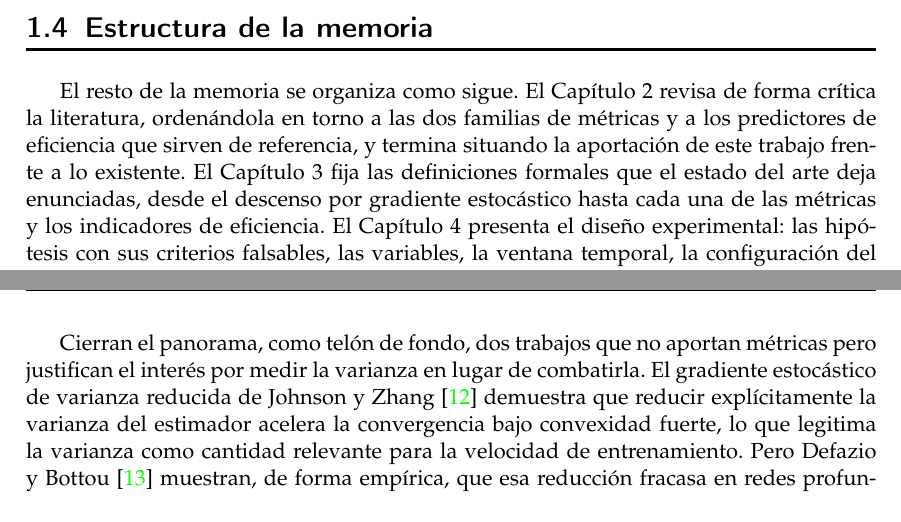
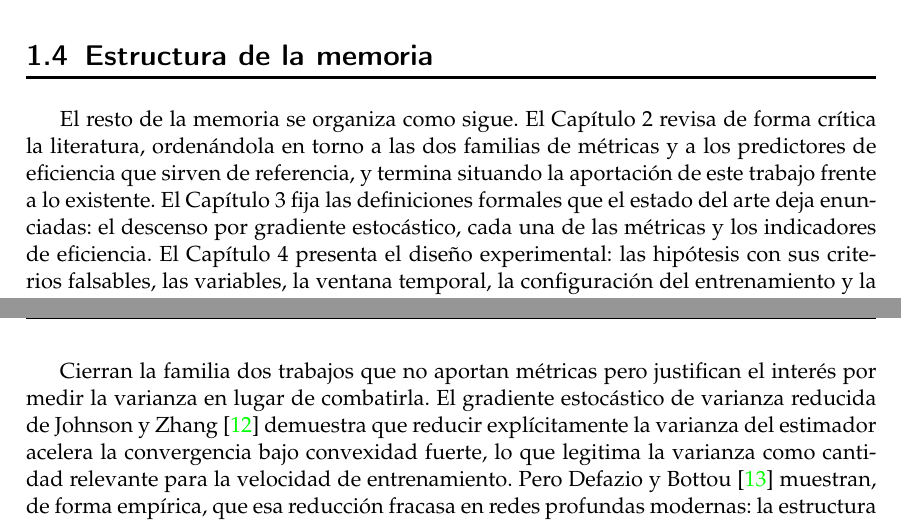
Before and after one commit to LaiqianDS/gradient-alignment, a LaTeX thesis (thesis/main.tex, which reads thesis/capitulos/estado-del-arte.tex, thesis/capitulos/introduccion.tex): two parts of pages 14 and 18 of 45, joined at a grey line, cut so that both start at the same text. Compiled offline with pdfLaTeX.

Commit message:
drop three AI-writing tells from the prose
Audited the chapters against Wikipedia's 'Signs of AI writing' patterns,
adapted to Spanish since the skill's word lists are English. Eleven
candidates, eight of them false positives under the skill's own exclusions.

Three were real. The introduction's structure paragraph framed a table of
contents as a range ('desde el descenso por gradiente estocástico hasta cada
una de las métricas'), now an enumeration. The state of the art stacked two
metaphors, 'Cierran el panorama, como telón de fondo', to say 'two more
works'. And the batch-de-medición definition used 'No constituye' where 'No
es' says the same thing.

Two of the skill's rules deliberately not applied: active voice, because the
memoria is impersonal by the school's own norm, and the dash rule, because
LaTeX '50--54' is a numeric range. Checked separately that no real em dash or
curly quote exists in any chapter.

```diff
--- a/thesis/capitulos/estado-del-arte.tex
+++ b/thesis/capitulos/estado-del-arte.tex
@@ -41,7 +41,7 @@ Faghri et al.~\cite{faghri2020study} estudian directamente la varianza del gradi
 
 Liu et al.~\cite{liu2020understanding} cierran la familia con la razón señal-ruido del gradiente por parámetro (GSNR), que es esencialmente el inverso de la varianza normalizada. Su tesis es que un GSNR alto durante el entrenamiento se asocia con un menor \emph{gap} de generalización, y la respaldan con un marco teórico que relaciona el GSNR con la mejora de generalización por paso, y con correlaciones de Pearson de 0,907 a 0,968 entre ambas cantidades. La evidencia, sin embargo, procede en buena parte de entrenamientos con descenso de gradiente puro y \emph{learning rates} pequeños, condiciones que aíslan el fenómeno pero se alejan del entrenamiento estocástico habitual.
 
-Cierran el panorama, como telón de fondo, dos trabajos que no aportan métricas pero justifican el interés por medir la varianza en lugar de combatirla. El gradiente estocástico de varianza reducida de Johnson y Zhang~\cite{johnson2013accelerating} demuestra que reducir explícitamente la varianza del estimador acelera la convergencia bajo convexidad fuerte, lo que legitima la varianza como cantidad relevante para la velocidad de entrenamiento. Pero Defazio y Bottou~\cite{defazio2019ineffectiveness} muestran, de forma empírica, que esa reducción fracasa en redes profundas modernas: la estructura de suma finita sobre la que se apoya se rompe con la \emph{batch normalization}, el \emph{data augmentation} y el \emph{dropout}, hasta el punto de que el método llega a inyectar más varianza de la que elimina. La conclusión que el presente trabajo extrae de ese contraste es que, en aprendizaje profundo real, la varianza del gradiente tiene más valor como señal diagnóstica que como objetivo a minimizar.
+Cierran la familia dos trabajos que no aportan métricas pero justifican el interés por medir la varianza en lugar de combatirla. El gradiente estocástico de varianza reducida de Johnson y Zhang~\cite{johnson2013accelerating} demuestra que reducir explícitamente la varianza del estimador acelera la convergencia bajo convexidad fuerte, lo que legitima la varianza como cantidad relevante para la velocidad de entrenamiento. Pero Defazio y Bottou~\cite{defazio2019ineffectiveness} muestran, de forma empírica, que esa reducción fracasa en redes profundas modernas: la estructura de suma finita sobre la que se apoya se rompe con la \emph{batch normalization}, el \emph{data augmentation} y el \emph{dropout}, hasta el punto de que el método llega a inyectar más varianza de la que elimina. La conclusión que el presente trabajo extrae de ese contraste es que, en aprendizaje profundo real, la varianza del gradiente tiene más valor como señal diagnóstica que como objetivo a minimizar.
 
 Por último, los propios optimizadores del estudio guardan una relación directa con esta familia. El repaso de Ruder~\cite{ruder2016overview} ofrece la taxonomía de variantes de descenso por gradiente, y Adam~\cite{kingma2015adam} y su antecedente RMSProp~\cite{tieleman2012rmsprop} incorporan en su propia mecánica una razón señal-ruido por parámetro: dividen el gradiente por una estimación de su magnitud reciente, que es justamente lo que mide la familia de variabilidad. Esa coincidencia es justamente la que obliga a una decisión de diseño central del trabajo: medir todas las métricas sobre el gradiente bruto y nunca sobre el paso ya preacondicionado por el optimizador, que la Sección~\ref{sec:sgd} desarrolla.
 
--- a/thesis/capitulos/introduccion.tex
+++ b/thesis/capitulos/introduccion.tex
@@ -65,4 +65,4 @@ Quedan fuera del alcance, de forma deliberada, los dominios distintos de la visi
 \section{Estructura de la memoria}
 \label{sec:estructura}
 
-El resto de la memoria se organiza como sigue. El Capítulo~\ref{ch:estado-del-arte} revisa de forma crítica la literatura, ordenándola en torno a las dos familias de métricas y a los predictores de eficiencia que sirven de referencia, y termina situando la aportación de este trabajo frente a lo existente. El Capítulo~\ref{ch:fundamentos} fija las definiciones formales que el estado del arte deja enunciadas, desde el descenso por gradiente estocástico hasta cada una de las métricas y los indicadores de eficiencia. El Capítulo~\ref{ch:metodologia} presenta el diseño experimental: las hipótesis con sus criterios falsables, las variables, la ventana temporal, la configuración del entrenamiento y la matriz de experimentos, la calibración de presupuestos y umbrales, los protocolos de evaluación y de análisis, y los riesgos que el diseño debe neutralizar. El Capítulo~\ref{ch:implementacion} describe el desarrollo del software que hace posible el estudio. El Capítulo~\ref{ch:resultados} reúne los resultados de los experimentos. El Capítulo~\ref{ch:conclusiones} interpreta esos resultados, revisa el cumplimiento de los objetivos y señala las líneas de continuación. Cierran la memoria los anexos, que recogen la reflexión sobre los Objetivos de Desarrollo Sostenible y los detalles de configuración necesarios para reproducir el estudio.
+El resto de la memoria se organiza como sigue. El Capítulo~\ref{ch:estado-del-arte} revisa de forma crítica la literatura, ordenándola en torno a las dos familias de métricas y a los predictores de eficiencia que sirven de referencia, y termina situando la aportación de este trabajo frente a lo existente. El Capítulo~\ref{ch:fundamentos} fija las definiciones formales que el estado del arte deja enunciadas: el descenso por gradiente estocástico, cada una de las métricas y los indicadores de eficiencia. El Capítulo~\ref{ch:metodologia} presenta el diseño experimental: las hipótesis con sus criterios falsables, las variables, la ventana temporal, la configuración del entrenamiento y la matriz de experimentos, la calibración de presupuestos y umbrales, los protocolos de evaluación y de análisis, y los riesgos que el diseño debe neutralizar. El Capítulo~\ref{ch:implementacion} describe el desarrollo del software que hace posible el estudio. El Capítulo~\ref{ch:resultados} reúne los resultados de los experimentos. El Capítulo~\ref{ch:conclusiones} interpreta esos resultados, revisa el cumplimiento de los objetivos y señala las líneas de continuación. Cierran la memoria los anexos, que recogen la reflexión sobre los Objetivos de Desarrollo Sostenible y los detalles de configuración necesarios para reproducir el estudio.
```
Also changed, not shown: thesis/capitulos/fundamentos.tex (+1 -1 lines).
